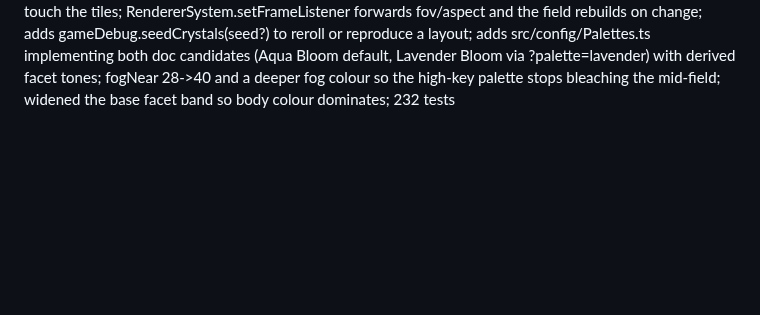
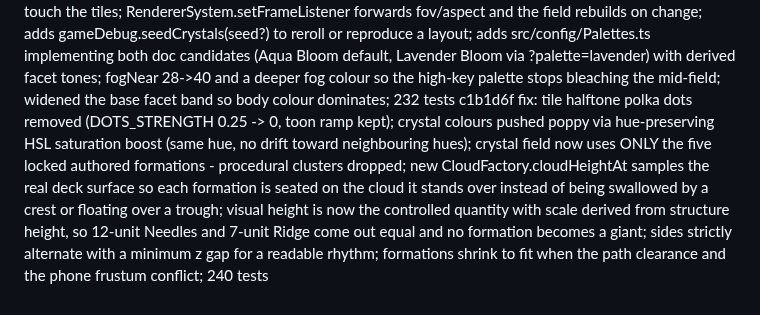
Before and after one commit to PravinC0d3R28/hop-game, a Markdown page: COMMIT_LOG.md, the part around the change. Rendered like a GitHub page; blank space fills up the shorter version.

Commit message:
docs: append commit log entry for c1b1d6f

```diff
--- a/COMMIT_LOG.md
+++ b/COMMIT_LOG.md
@@ -59,3 +59,4 @@ d9f963b feat: rebuild Sunrise to the locked concept - crystal formations (multi-
 cea2e77 feat: crystal structure editor (crystal-editor.html) - author 1-10 crystals per formation with palette-locked colour, width/height/taper/facets, full 360 rotation and xyz placement, locked gameplay camera with clouds+tiles, left/right side, JSON/TS export; adds src/config/CrystalStructures.ts with 5 authored formations; emitCrystal gains an authored rigid-rotation path and emitStructure replays authored data verbatim; field is now 60% authored / 40% procedural; cloud deck datum -2.8 -> -5.6 and crystal baseY -4.2 -> -3.5 so the deck sits clearly below the path; 221 tests
 16309c9 feat: crystal editor now has two modes - AUTHOR (formation alone on a neutral ground plane with grid + axes, free 360 orbit via drag, wheel zoom, front/side/top/3-4 presets, fit and auto-spin) for building, and PREVIEW (locked gameplay camera, real cloud deck and tiles, left/right) for confirming; export buttons moved up next to the mode switch
 ec9a63e feat: authored crystal formations (final export (4).json) as the runtime source of truth in src/config/crystal-structures.authored.json; earlier exports archived to docs/ART/authored-crystal-structures/; adds src/systems/CrystalField.ts - seeded, reproducible placement that derives each formation's lateral offset from the live horizontal FOV so the field is framed correctly on both 16:9 laptop and 390x844 portrait, with a hard corridor floor so crystals never touch the tiles; RendererSystem.setFrameListener forwards fov/aspect and the field rebuilds on change; adds gameDebug.seedCrystals(seed?) to reroll or reproduce a layout; adds src/config/Palettes.ts implementing both doc candidates (Aqua Bloom default, Lavender Bloom via ?palette=lavender) with derived facet tones; fogNear 28->40 and a deeper fog colour so the high-key palette stops bleaching the mid-field; widened the base facet band so body colour dominates; 232 tests
+c1b1d6f fix: tile halftone polka dots removed (DOTS_STRENGTH 0.25 -> 0, toon ramp kept); crystal colours pushed poppy via hue-preserving HSL saturation boost (same hue, no drift toward neighbouring hues); crystal field now uses ONLY the five locked authored formations - procedural clusters dropped; new CloudFactory.cloudHeightAt samples the real deck surface so each formation is seated on the cloud it stands over instead of being swallowed by a crest or floating over a trough; visual height is now the controlled quantity with scale derived from structure height, so 12-unit Needles and 7-unit Ridge come out equal and no formation becomes a giant; sides strictly alternate with a minimum z gap for a readable rhythm; formations shrink to fit when the path clearance and the phone frustum conflict; 240 tests
```
